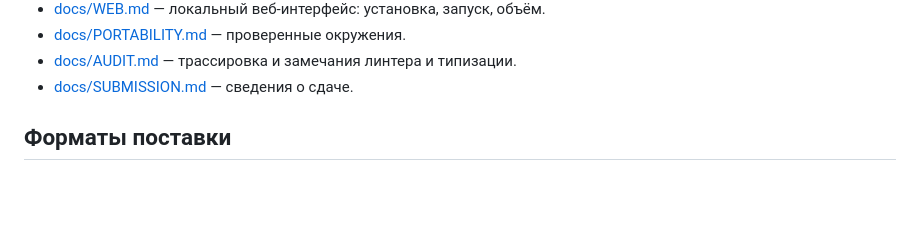
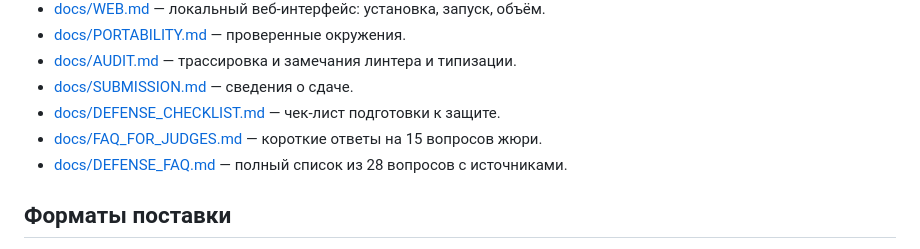
Before and after one commit to Pavel1778/madrigal-protocol-lab, a Markdown page: README.md, the part around the change. GitHub-like rendering; blank space fills up the shorter version.

Commit message:
docs(readme): link the defense checklist and the two FAQ files
Co-authored-by: openhands <openhands@all-hands.dev>

```diff
--- a/README.md
+++ b/README.md
@@ -294,6 +294,9 @@ v2 на том же корпусе: 140 matched, 0 mismatched, точность
 - [docs/PORTABILITY.md](docs/PORTABILITY.md) — проверенные окружения.
 - [docs/AUDIT.md](docs/AUDIT.md) — трассировка и замечания линтера и типизации.
 - [docs/SUBMISSION.md](docs/SUBMISSION.md) — сведения о сдаче.
+- [docs/DEFENSE_CHECKLIST.md](docs/DEFENSE_CHECKLIST.md) — чек-лист подготовки к защите.
+- [docs/FAQ_FOR_JUDGES.md](docs/FAQ_FOR_JUDGES.md) — короткие ответы на 15 вопросов жюри.
+- [docs/DEFENSE_FAQ.md](docs/DEFENSE_FAQ.md) — полный список из 28 вопросов с источниками.
 
 ## Форматы поставки
 
```
